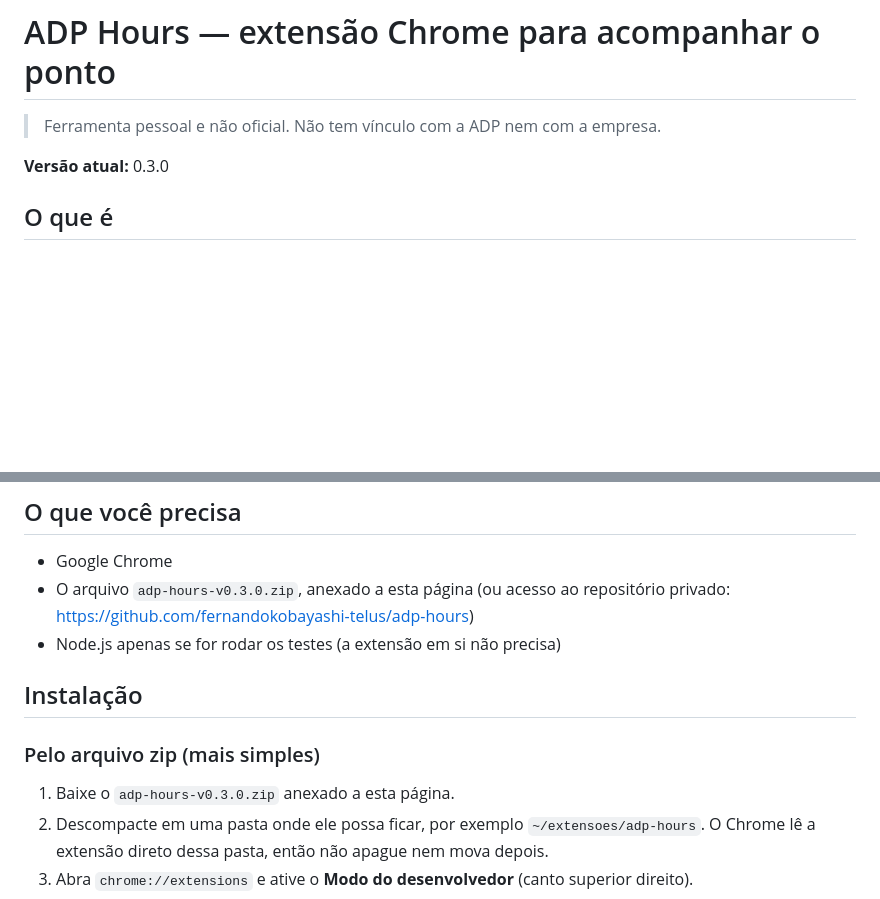
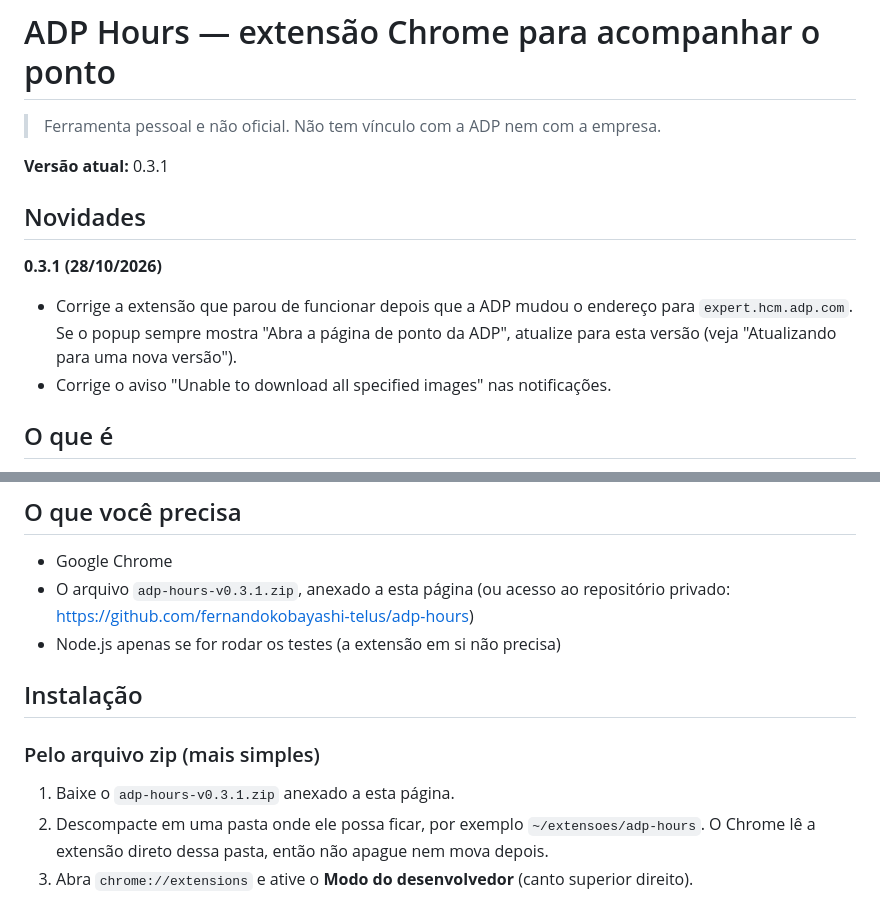
Before and after one commit to fernandokobayashi-telus/adp-hours, a Markdown page: docs/adp-hours.pt-BR.md, 2 parts joined by grey strips. Drawn GitHub-style; blank space fills up the shorter version.

Commit message:
docs: add 0.3.1 changelog to the pt-BR guide and update zip name

```diff
--- a/docs/adp-hours.pt-BR.md
+++ b/docs/adp-hours.pt-BR.md
@@ -2,7 +2,14 @@
 
 > Ferramenta pessoal e não oficial. Não tem vínculo com a ADP nem com a empresa.
 
-**Versão atual:** 0.3.0
+**Versão atual:** 0.3.1
+
+## Novidades
+
+**0.3.1 (28/10/2026)**
+
+- Corrige a extensão que parou de funcionar depois que a ADP mudou o endereço para `expert.hcm.adp.com`. Se o popup sempre mostra "Abra a página de ponto da ADP", atualize para esta versão (veja "Atualizando para uma nova versão").
+- Corrige o aviso "Unable to download all specified images" nas notificações.
 
 ## O que é
 
@@ -16,14 +23,14 @@ A resposta aparece em quatro lugares: um banner acima da tabela de ponto, um pop
 ## O que você precisa
 
 - Google Chrome
-- O arquivo `adp-hours-v0.3.0.zip`, anexado a esta página (ou acesso ao repositório privado: https://github.com/fernandokobayashi-telus/adp-hours)
+- O arquivo `adp-hours-v0.3.1.zip`, anexado a esta página (ou acesso ao repositório privado: https://github.com/fernandokobayashi-telus/adp-hours)
 - Node.js apenas se for rodar os testes (a extensão em si não precisa)
 
 ## Instalação
 
 ### Pelo arquivo zip (mais simples)
 
-1. Baixe o `adp-hours-v0.3.0.zip` anexado a esta página.
+1. Baixe o `adp-hours-v0.3.1.zip` anexado a esta página.
 2. Descompacte em uma pasta onde ele possa ficar, por exemplo `~/extensoes/adp-hours`. O Chrome lê a extensão direto dessa pasta, então não apague nem mova depois.
 3. Abra `chrome://extensions` e ative o **Modo do desenvolvedor** (canto superior direito).
 4. Clique em **Carregar sem compactação** e selecione a pasta que você descompactou (a que contém o `manifest.json`).
```
